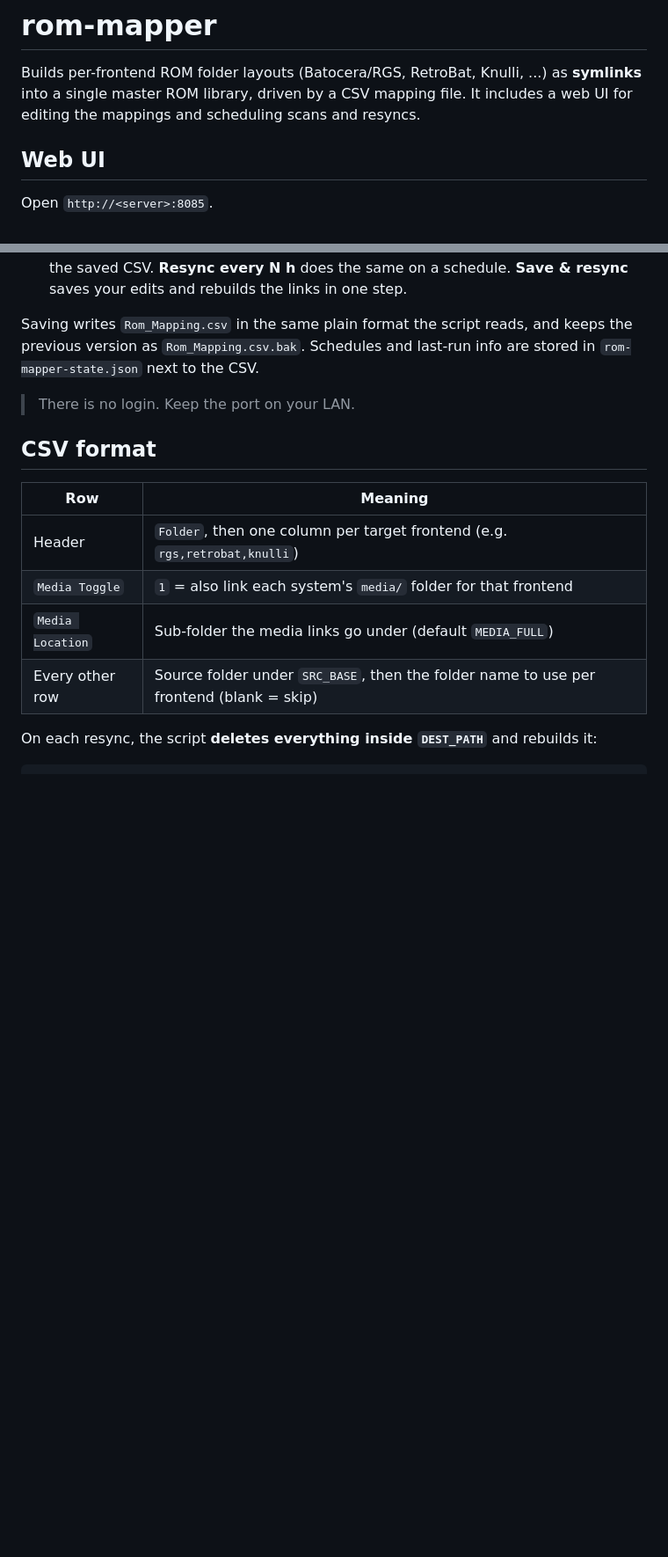
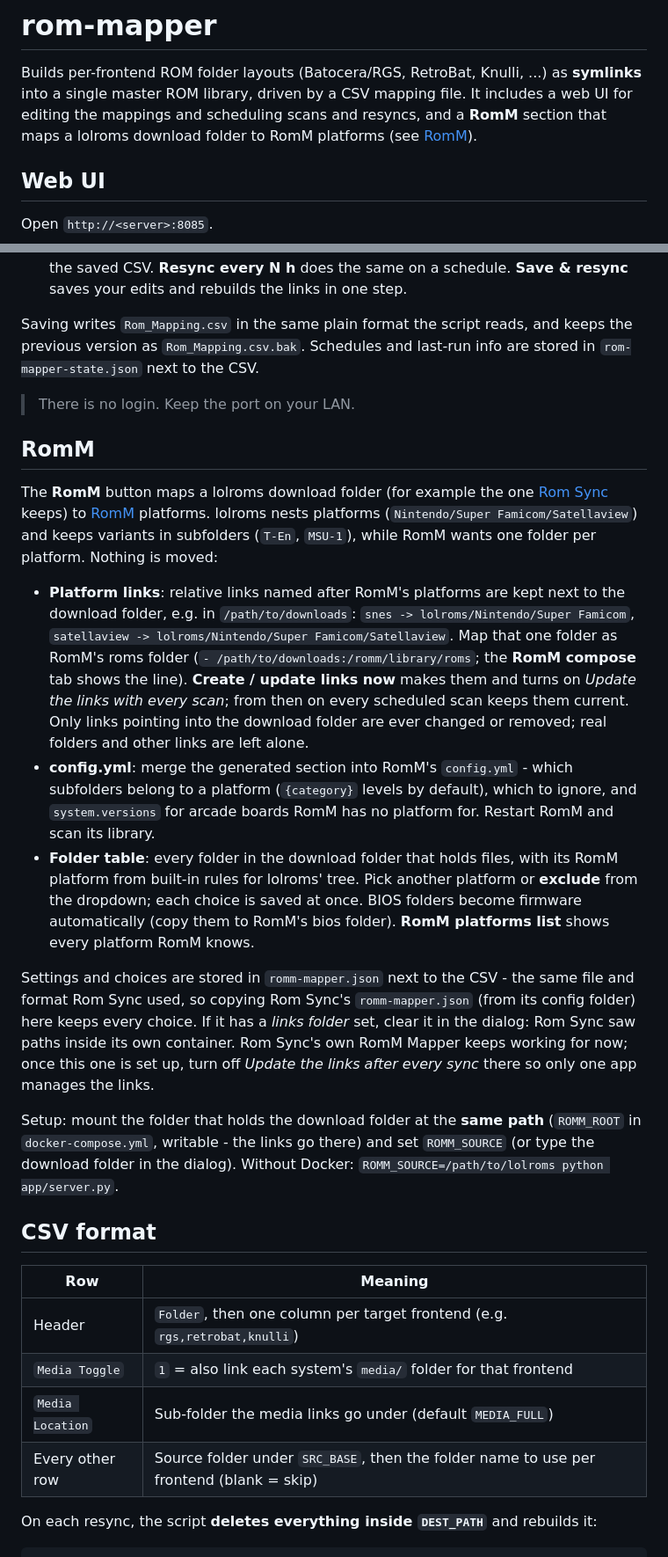
Before and after one commit to sireteanu/rom-mapper, a Markdown page: README.md, 2 parts joined by grey strips. Shown at 88% size. Rendered like a GitHub page; blank space fills up the shorter version.

Commit message:
Add RomM: map a lolroms download folder to RomM platforms
Moved from Rom Sync's RomM Mapper (same rules, same romm-mapper.json):
- RomM dialog: folder table with platform/exclude dropdowns, platform
  links next to the download folder, generated config.yml and compose
  line, RomM platforms reference list
- Folders are read from disk (ROMM_SOURCE or set in the UI)
- Links are refreshed with every scheduled scan once created
- docker-compose/.env: optional ROMM_ROOT mount (same path) and ROMM_SOURCE

Co-Authored-By: Claude Opus 5.5 <noreply@anthropic.com>
Claude-Session: https://claude.ai/code/session_01C3greriifkMSnCvgHzfLeS

```diff
--- a/README.md
+++ b/README.md
@@ -2,7 +2,8 @@
 
 Builds per-frontend ROM folder layouts (Batocera/RGS, RetroBat, Knulli, ...) as
 **symlinks** into a single master ROM library, driven by a CSV mapping file.
-It includes a web UI for editing the mappings and scheduling scans and resyncs.
+It includes a web UI for editing the mappings and scheduling scans and resyncs, and a
+**RomM** section that maps a lolroms download folder to RomM platforms (see [RomM](#romm)).
 
 ## Web UI
 
@@ -30,6 +31,38 @@ previous version as `Rom_Mapping.csv.bak`. Schedules and last-run info are store
 
 > There is no login. Keep the port on your LAN.
 
+## RomM
+
+The **RomM** button maps a lolroms download folder (for example the one
+[Rom Sync](https://github.com/sireteanu/rom-sync) keeps) to [RomM](https://github.com/rommapp/romm)
+platforms. lolroms nests platforms (`Nintendo/Super Famicom/Satellaview`) and keeps variants in
+subfolders (`T-En`, `MSU-1`), while RomM wants one folder per platform. Nothing is moved:
+
+- **Platform links**: relative links named after RomM's platforms are kept next to the download
+  folder, e.g. in `/path/to/downloads`: `snes -> lolroms/Nintendo/Super Famicom`,
+  `satellaview -> lolroms/Nintendo/Super Famicom/Satellaview`. Map that one folder as RomM's roms
+  folder (`- /path/to/downloads:/romm/library/roms`; the **RomM compose** tab shows the line).
+  **Create / update links now** makes them and turns on *Update the links with every scan*; from
+  then on every scheduled scan keeps them current. Only links pointing into the download folder
+  are ever changed or removed; real folders and other links are left alone.
+- **config.yml**: merge the generated section into RomM's `config.yml` - which subfolders belong to
+  a platform (`{category}` levels by default), which to ignore, and `system.versions` for arcade
+  boards RomM has no platform for. Restart RomM and scan its library.
+- **Folder table**: every folder in the download folder that holds files, with its RomM platform
+  from built-in rules for lolroms' tree. Pick another platform or **exclude** from the dropdown;
+  each choice is saved at once. BIOS folders become firmware automatically (copy them to RomM's
+  bios folder). **RomM platforms list** shows every platform RomM knows.
+
+Settings and choices are stored in `romm-mapper.json` next to the CSV - the same file and format
+Rom Sync used, so copying Rom Sync's `romm-mapper.json` (from its config folder) here keeps every
+choice. If it has a *links folder* set, clear it in the dialog: Rom Sync saw paths inside its own
+container. Rom Sync's own RomM Mapper keeps working for now; once this one is set up, turn off
+*Update the links after every sync* there so only one app manages the links.
+
+Setup: mount the folder that holds the download folder at the **same path** (`ROMM_ROOT` in
+`docker-compose.yml`, writable - the links go there) and set `ROMM_SOURCE` (or type the download
+folder in the dialog). Without Docker: `ROMM_SOURCE=/path/to/lolroms python app/server.py`.
+
 ## CSV format
 
 | Row | Meaning |
```
Also changed, not shown: other parts of README.md (+1 -1 lines).
